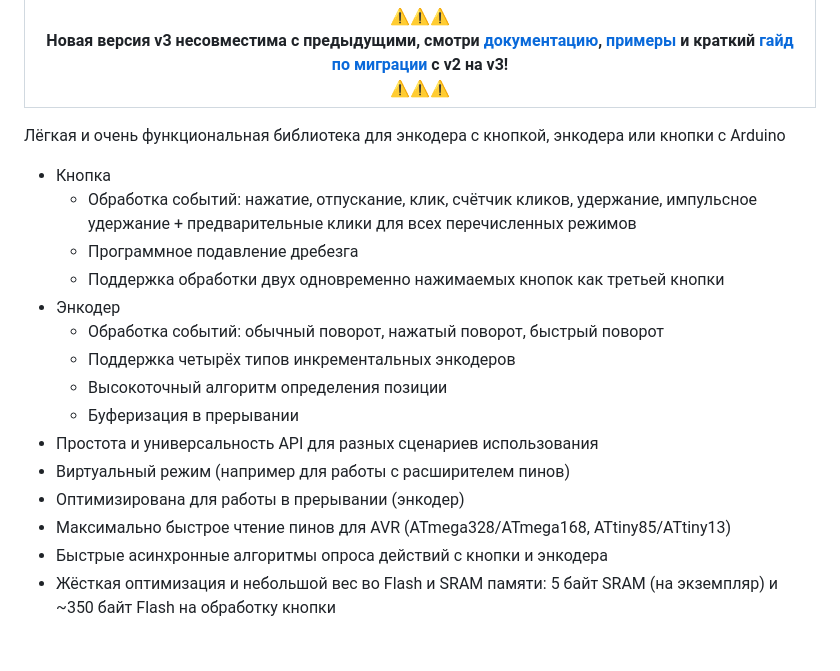
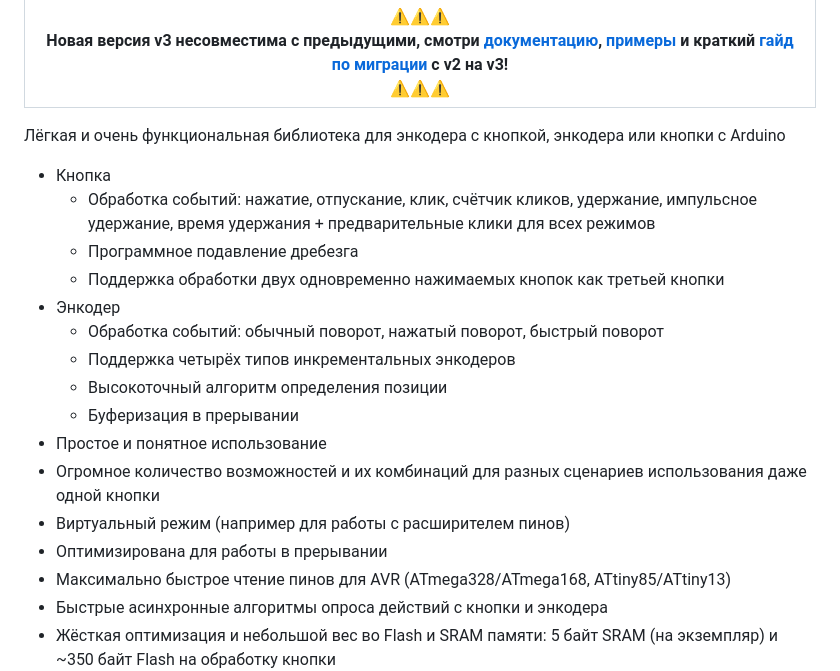
Before and after one commit to GyverLibs/EncButton, a Markdown page: README.md, the part around one of its changes. Drawn GitHub-style; blank space fills up the shorter version.

```diff
--- a/README.md
+++ b/README.md
@@ -12,7 +12,7 @@
 
 Лёгкая и очень функциональная библиотека для энкодера с кнопкой, энкодера или кнопки с Arduino
 - Кнопка
-    - Обработка событий: нажатие, отпускание, клик, счётчик кликов, удержание, импульсное удержание + предварительные клики для всех перечисленных режимов
+    - Обработка событий: нажатие, отпускание, клик, счётчик кликов, удержание, импульсное удержание, время удержания + предварительные клики для всех режимов
     - Программное подавление дребезга
     - Поддержка обработки двух одновременно нажимаемых кнопок как третьей кнопки
 - Энкодер
@@ -20,9 +20,10 @@
     - Поддержка четырёх типов инкрементальных энкодеров
     - Высокоточный алгоритм определения позиции
     - Буферизация в прерывании
-- Простота и универсальность API для разных сценариев использования
+- Простое и понятное использование
+- Огромное количество возможностей и их комбинаций для разных сценариев использования даже одной кнопки
 - Виртуальный режим (например для работы с расширителем пинов)
-- Оптимизирована для работы в прерывании (энкодер)
+- Оптимизирована для работы в прерывании
 - Максимально быстрое чтение пинов для AVR (ATmega328/ATmega168, ATtiny85/ATtiny13)
 - Быстрые асинхронные алгоритмы опроса действий с кнопки и энкодера
 - Жёсткая оптимизация и небольшой вес во Flash и SRAM памяти: 5 байт SRAM (на экземпляр) и ~350 байт Flash на обработку кнопки
```
Also changed, not shown: other parts of README.md (+60 -2 lines).
